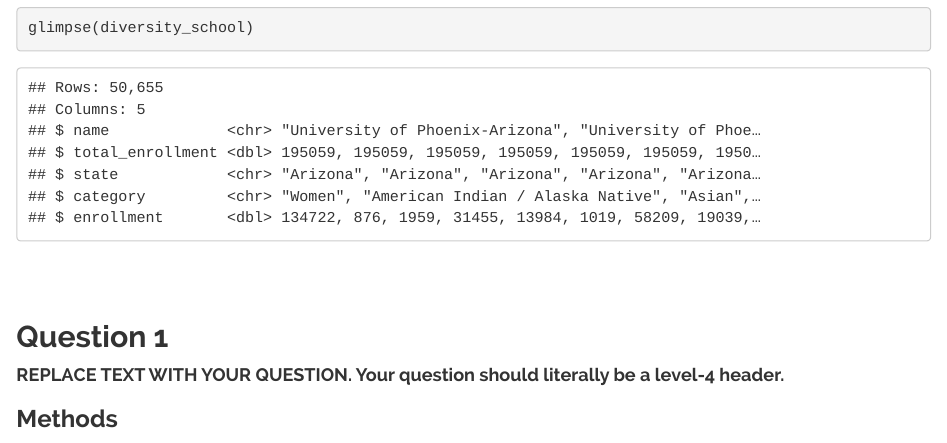
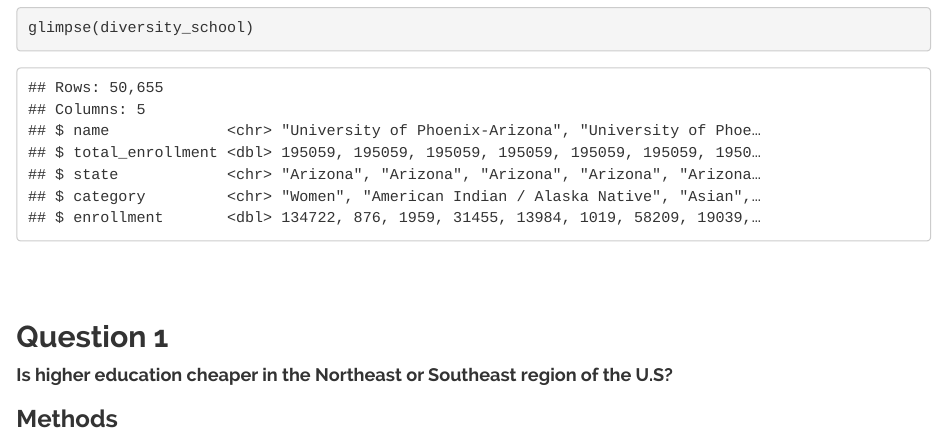
Before and after one commit to Rowan-BIOL01301/final_project-stlatenco, an R Markdown document (tlatenco_final_project.Rmd): the page in a window 1100 px wide, from 1830 px down. The pictures show the output file tlatenco_final_project.html that the author committed with the source, opened offline; long lines of code are wrapped.

Commit message:
Added Question to Q1

```diff
--- a/tlatenco_final_project.Rmd
+++ b/tlatenco_final_project.Rmd
@@ -47,7 +47,7 @@ glimpse(diversity_school)
 
 ## Question 1
 
-#### REPLACE TEXT WITH YOUR QUESTION. Your question should literally be a level-4 header.
+#### Is higher education cheaper in the Northeast or Southeast region of the U.S?
 
 ### Methods
 
```
Also changed, not shown: tlatenco_final_project.html, tlatenco_final_project.Rmd (4 more changed lines).
